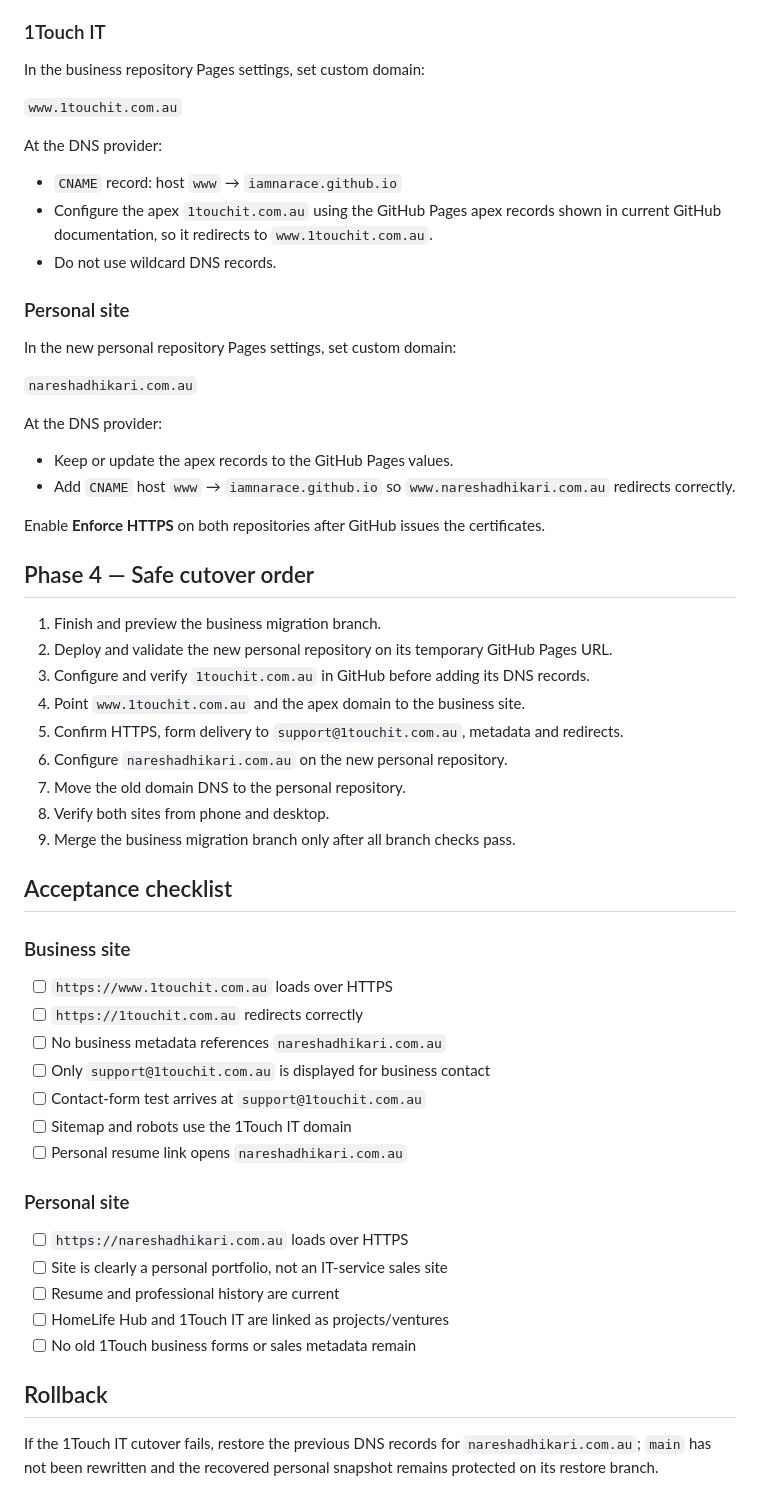
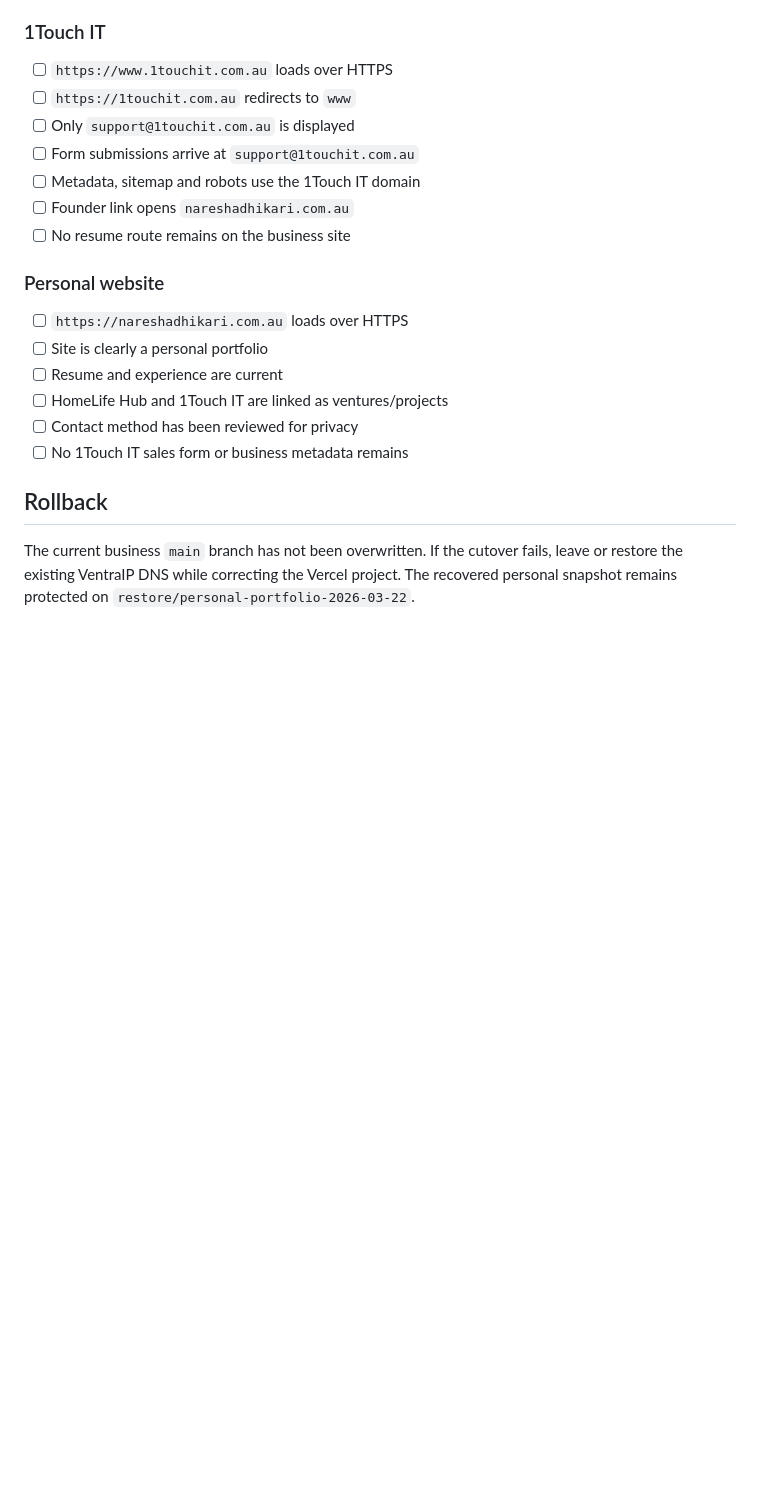
Before and after one commit to iamnarace/WebsiteN, a Markdown page: docs/1touch-domain-and-personal-site-migration.md, the part around one of its changes. GitHub-like rendering; blank space fills up the shorter version.

```diff
--- a/docs/1touch-domain-and-personal-site-migration.md
+++ b/docs/1touch-domain-and-personal-site-migration.md
@@ -62,61 +136,23 @@ Before changing DNS, add and verify both domains in GitHub account Settings →
 
 ### 1Touch IT
 
-In the business repository Pages settings, set custom domain:
+- [ ] `https://www.1touchit.com.au` loads over HTTPS
+- [ ] `https://1touchit.com.au` redirects to `www`
+- [ ] Only `support@1touchit.com.au` is displayed
+- [ ] Form submissions arrive at `support@1touchit.com.au`
+- [ ] Metadata, sitemap and robots use the 1Touch IT domain
+- [ ] Founder link opens `nareshadhikari.com.au`
+- [ ] No resume route remains on the business site
 
-`www.1touchit.com.au`
-
-At the DNS provider:
-
-- `CNAME` record: host `www` → `iamnarace.github.io`
-- Configure the apex `1touchit.com.au` using the GitHub Pages apex records shown in current GitHub documentation, so it redirects to `www.1touchit.com.au`.
-- Do not use wildcard DNS records.
-
-### Personal site
-
-In the new personal repository Pages settings, set custom domain:
-
-`nareshadhikari.com.au`
-
-At the DNS provider:
-
-- Keep or update the apex records to the GitHub Pages values.
-- Add `CNAME` host `www` → `iamnarace.github.io` so `www.nareshadhikari.com.au` redirects correctly.
-
-Enable **Enforce HTTPS** on both repositories after GitHub issues the certificates.
-
-## Phase 4 — Safe cutover order
-
-1. Finish and preview the business migration branch.
-2. Deploy and validate the new personal repository on its temporary GitHub Pages URL.
-3. Configure and verify `1touchit.com.au` in GitHub before adding its DNS records.
-4. Point `www.1touchit.com.au` and the apex domain to the business site.
-5. Confirm HTTPS, form delivery to `support@1touchit.com.au`, metadata and redirects.
-6. Configure `nareshadhikari.com.au` on the new personal repository.
-7. Move the old domain DNS to the personal repository.
-8. Verify both sites from phone and desktop.
-9. Merge the business migration branch only after all branch checks pass.
-
-## Acceptance checklist
-
-### Business site
-
-- [ ] `https://www.1touchit.com.au` loads over HTTPS
-- [ ] `https://1touchit.com.au` redirects correctly
-- [ ] No business metadata references `nareshadhikari.com.au`
-- [ ] Only `support@1touchit.com.au` is displayed for business contact
-- [ ] Contact-form test arrives at `support@1touchit.com.au`
-- [ ] Sitemap and robots use the 1Touch IT domain
-- [ ] Personal resume link opens `nareshadhikari.com.au`
-
-### Personal site
+### Personal website
 
 - [ ] `https://nareshadhikari.com.au` loads over HTTPS
-- [ ] Site is clearly a personal portfolio, not an IT-service sales site
-- [ ] Resume and professional history are current
-- [ ] HomeLife Hub and 1Touch IT are linked as projects/ventures
-- [ ] No old 1Touch business forms or sales metadata remain
+- [ ] Site is clearly a personal portfolio
+- [ ] Resume and experience are current
+- [ ] HomeLife Hub and 1Touch IT are linked as ventures/projects
+- [ ] Contact method has been reviewed for privacy
+- [ ] No 1Touch IT sales form or business metadata remains
 
 ## Rollback
 
-If the 1Touch IT cutover fails, restore the previous DNS records for `nareshadhikari.com.au`; `main` has not been rewritten and the recovered personal snapshot remains protected on its restore branch.
+The current business `main` branch has not been overwritten. If the cutover fails, leave or restore the existing VentraIP DNS while correcting the Vercel project. The recovered personal snapshot remains protected on `restore/personal-portfolio-2026-03-22`.
```
Also changed, not shown: other parts of docs/1touch-domain-and-personal-site-migration.md (+113 -39 lines).
